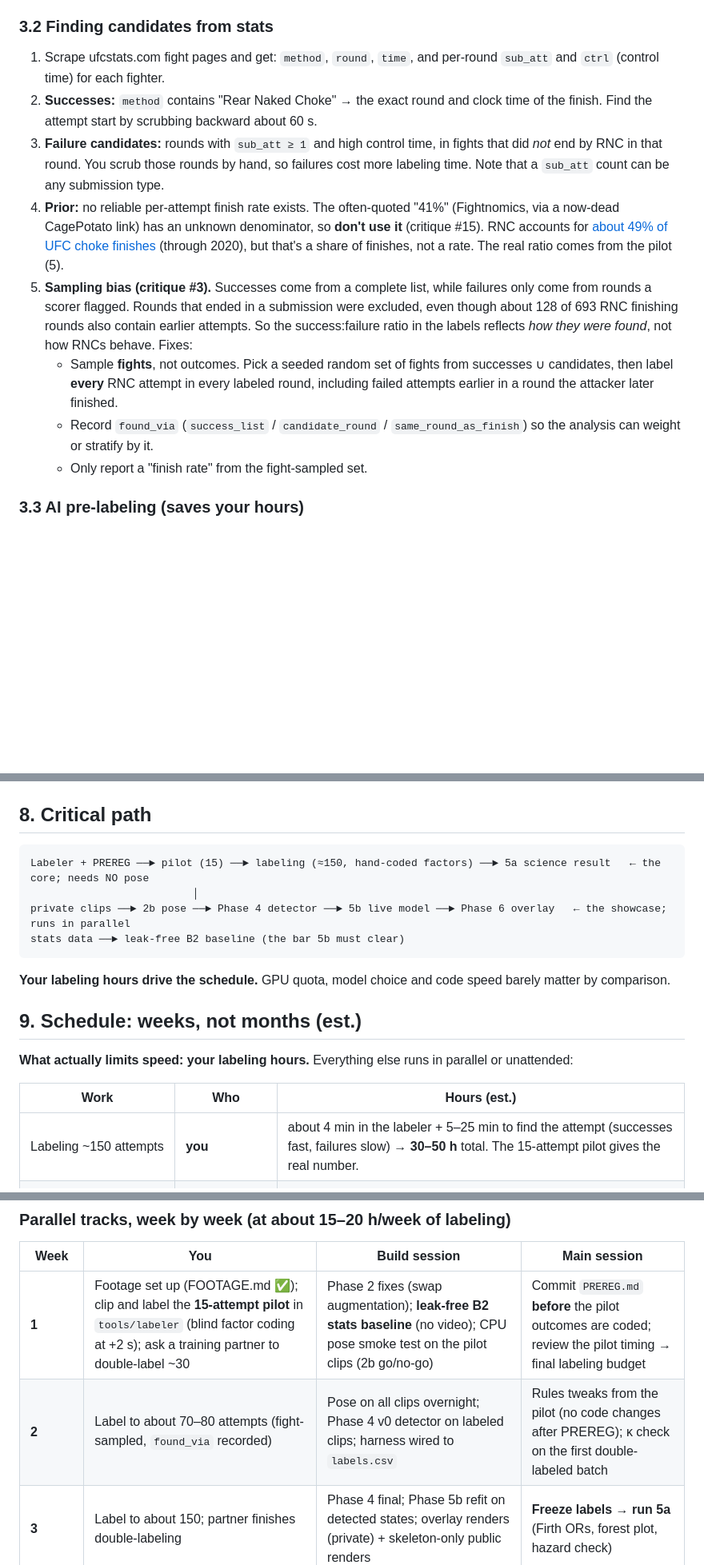
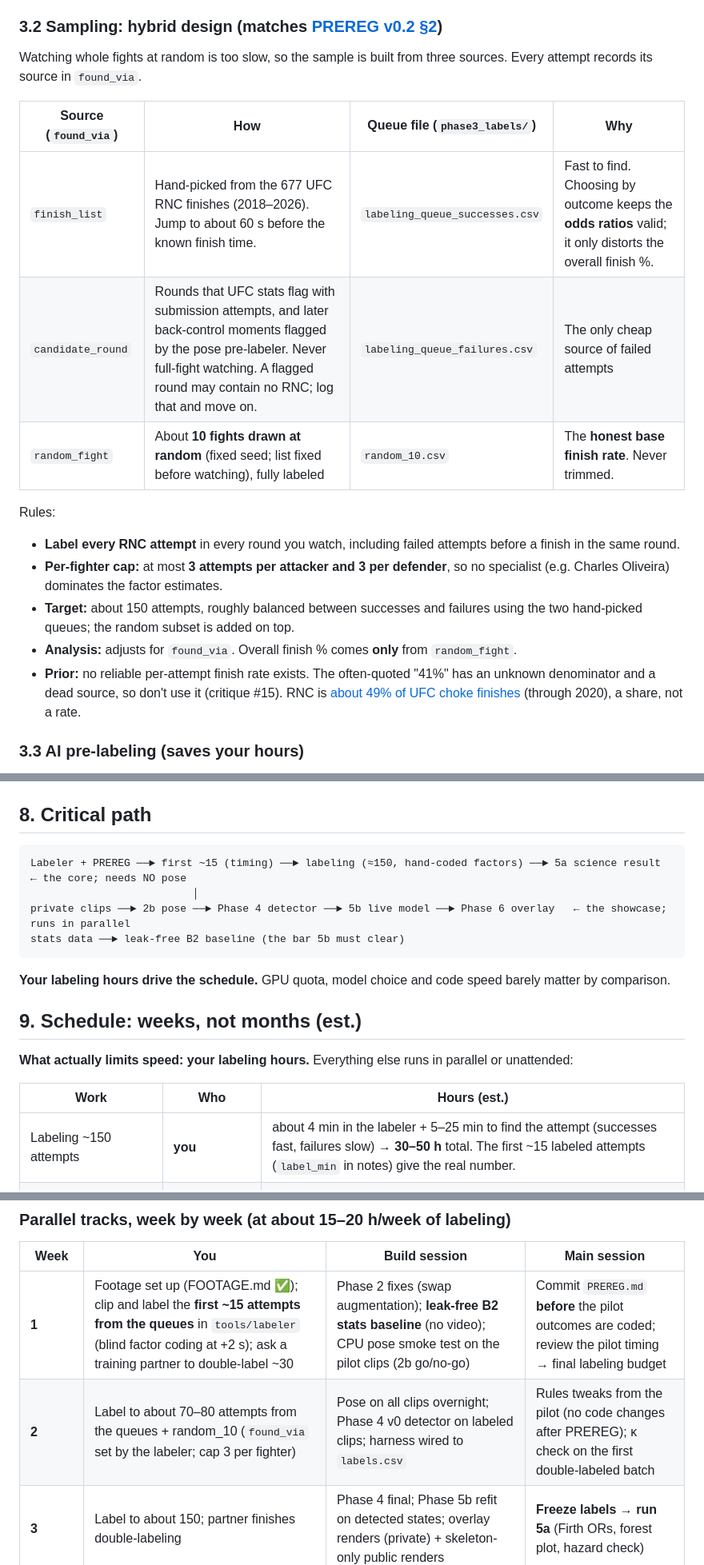
Before and after one commit to NathanielBierig/RNCV, a Markdown page: docs/PLAN.md, 3 parts joined by grey strips. Shown at 80% size. GitHub-like rendering; blank space fills up the shorter version.

Commit message:
Docs: PLAN sampling follows PREREG v0.2 hybrid design
Co-Authored-By: Claude Opus 5.5 <noreply@anthropic.com>

````diff
--- a/docs/PLAN.md
+++ b/docs/PLAN.md
@@ -102,16 +102,21 @@ Run pose plus tracking on **3–5 short UFC ground clips** (at least one RNC eac
 - **Pose work** (2b, 4, 5b, 6) uses private local clips of single attempts, kept on the laptop and run on the CPU. This is a personal-research risk the user accepts knowingly (not legal advice). Raw video never goes to git, Kaggle, cloud drives or social media.
 - **Public output is derived only:** labels, stats, plots, and skeleton-only renders on a blank background. Overlays on real UFC frames stay private (shown live in interviews). No gym footage or other promotions for now.
 
-### 3.2 Finding candidates from stats
-1. Scrape ufcstats.com fight pages and get: `method`, `round`, `time`, and per-round `sub_att` and `ctrl` (control time) for each fighter.
-2. **Successes:** `method` contains "Rear Naked Choke" → the exact round and clock time of the finish. Find the attempt start by scrubbing backward about 60 s.
-3. **Failure candidates:** rounds with `sub_att ≥ 1` and high control time, in fights that did *not* end by RNC in that round. You scrub those rounds by hand, so failures cost more labeling time. Note that a `sub_att` count can be any submission type.
-4. **Prior:** no reliable per-attempt finish rate exists. The often-quoted "41%" (Fightnomics, via a now-dead CagePotato link) has an unknown denominator, so **don't use it** (critique #15). RNC accounts for [about 49% of UFC choke finishes](https://combatsportslaw.com/2020/12/26/physician-reviews-and-analyzes-all-choke-submissions-in-ufc-history/) (through 2020), but that's a share of finishes, not a rate. The real ratio comes from the pilot (5).
-5. **Sampling bias (critique #3).** Successes come from a complete list, while failures only come from rounds a scorer flagged. Rounds that ended in a submission were excluded, even though about 128 of 693 RNC finishing rounds also contain earlier attempts. So the success:failure ratio in the labels reflects *how they were found*, not how RNCs behave. Fixes:
-   - Sample **fights**, not outcomes. Pick a seeded random set of fights from successes ∪ candidates, then label **every** RNC attempt in every labeled round, including failed attempts earlier in a round the attacker later finished.
-   - Record `found_via` (`success_list` / `candidate_round` / `same_round_as_finish`) so the analysis can weight or stratify by it.
-   - Only report a "finish rate" from the fight-sampled set.
+### 3.2 Sampling: hybrid design (matches [PREREG v0.2 §2](../research/rnc_science/PREREG.md))
+Watching whole fights at random is too slow, so the sample is built from three sources. Every attempt records its source in `found_via`.
 
+| Source (`found_via`) | How | Queue file (`phase3_labels/`) | Why |
+|---|---|---|---|
+| `finish_list` | Hand-picked from the 677 UFC RNC finishes (2018–2026). Jump to about 60 s before the known finish time. | `labeling_queue_successes.csv` | Fast to find. Choosing by outcome keeps the **odds ratios** valid; it only distorts the overall finish %. |
+| `candidate_round` | Rounds that UFC stats flag with submission attempts, and later back-control moments flagged by the pose pre-labeler. Never full-fight watching. A flagged round may contain no RNC; log that and move on. | `labeling_queue_failures.csv` | The only cheap source of failed attempts |
+| `random_fight` | About **10 fights drawn at random** (fixed seed; list fixed before watching), fully labeled | `random_10.csv` | The **honest base finish rate**. Never trimmed. |
+
+Rules:
+- **Label every RNC attempt** in every round you watch, including failed attempts before a finish in the same round.
+- **Per-fighter cap:** at most **3 attempts per attacker and 3 per defender**, so no specialist (e.g. Charles Oliveira) dominates the factor estimates.
+- **Target:** about 150 attempts, roughly balanced between successes and failures using the two hand-picked queues; the random subset is added on top.
+- **Analysis:** adjusts for `found_via`. Overall finish % comes **only** from `random_fight`.
+- **Prior:** no reliable per-attempt finish rate exists. The often-quoted "41%" has an unknown denominator and a dead source, so don't use it (critique #15). RNC is [about 49% of UFC choke finishes](https://combatsportslaw.com/2020/12/26/physician-reviews-and-analyzes-all-choke-submissions-in-ufc-history/) (through 2020), a share, not a rate.
 
 ### 3.3 AI pre-labeling (saves your hours)
 Run pose → tracker → Phase 2 position model over every candidate round. Output **back-control segments** longer than 3 s as a review list, each with a start time. You review only those segments, plus a 10 s buffer, instead of whole 5-minute rounds. Target: under 4 minutes of review per round (est.).
@@ -251,7 +256,7 @@ Rules this plan adds on top:
 ## 8. Critical path
 
 ```
-Labeler + PREREG ──► pilot (15) ──► labeling (≈150, hand-coded factors) ──► 5a science result   ← the core; needs NO pose
+Labeler + PREREG ──► first ~15 (timing) ──► labeling (≈150, hand-coded factors) ──► 5a science result   ← the core; needs NO pose
                           │
 private clips ──► 2b pose ──► Phase 4 detector ──► 5b live model ──► Phase 6 overlay   ← the showcase; runs in parallel
 stats data ──► leak-free B2 baseline (the bar 5b must clear)
@@ -264,7 +269,7 @@ stats data ──► leak-free B2 baseline (the bar 5b must clear)
 
 | Work | Who | Hours (est.) |
 |---|---|---|
-| Labeling ~150 attempts | **you** | about 4 min in the labeler + 5–25 min to find the attempt (successes fast, failures slow) → **30–50 h** total. The 15-attempt pilot gives the real number. |
+| Labeling ~150 attempts | **you** | about 4 min in the labeler + 5–25 min to find the attempt (successes fast, failures slow) → **30–50 h** total. The first ~15 labeled attempts (`label_min` in notes) give the real number. |
 | Pose on private clips (laptop CPU, 1–3 fps) | machine, overnight | about 5–10 h unattended |
 | Code (Phases 4–6, stats baseline, analysis) | build/main sessions | Runs in parallel while you label; not the bottleneck |
 
@@ -277,8 +282,8 @@ stats data ──► leak-free B2 baseline (the bar 5b must clear)
 
 | Week | You | Build session | Main session |
 |---|---|---|---|
-| **1** | Footage set up (FOOTAGE.md ✅); clip and label the **15-attempt pilot** in `tools/labeler` (blind factor coding at +2 s); ask a training partner to double-label ~30 | Phase 2 fixes (swap augmentation); **leak-free B2 stats baseline** (no video); CPU pose smoke test on the pilot clips (2b go/no-go) | Commit `PREREG.md` **before** the pilot outcomes are coded; review the pilot timing → final labeling budget |
-| **2** | Label to about 70–80 attempts (fight-sampled, `found_via` recorded) | Pose on all clips overnight; Phase 4 v0 detector on labeled clips; harness wired to `labels.csv` | Rules tweaks from the pilot (no code changes after PREREG); κ check on the first double-labeled batch |
+| **1** | Footage set up (FOOTAGE.md ✅); clip and label the **first ~15 attempts from the queues** in `tools/labeler` (blind factor coding at +2 s); ask a training partner to double-label ~30 | Phase 2 fixes (swap augmentation); **leak-free B2 stats baseline** (no video); CPU pose smoke test on the pilot clips (2b go/no-go) | Commit `PREREG.md` **before** the pilot outcomes are coded; review the pilot timing → final labeling budget |
+| **2** | Label to about 70–80 attempts from the queues + random_10 (`found_via` set by the labeler; cap 3 per fighter) | Pose on all clips overnight; Phase 4 v0 detector on labeled clips; harness wired to `labels.csv` | Rules tweaks from the pilot (no code changes after PREREG); κ check on the first double-labeled batch |
 | **3** | Label to about 150; partner finishes double-labeling | Phase 4 final; Phase 5b refit on detected states; overlay renders (private) + skeleton-only public renders | **Freeze labels → run 5a** (Firth ORs, forest plot, hazard check) |
 | **4** (buffer) | Review failure cases; record the interview demo | Polish; locked-test run (single shot) | Write-up: "What finishes the RNC in the UFC: N attempts" |
 
````
Also changed, not shown: other parts of docs/PLAN.md (+4 -4 lines).
